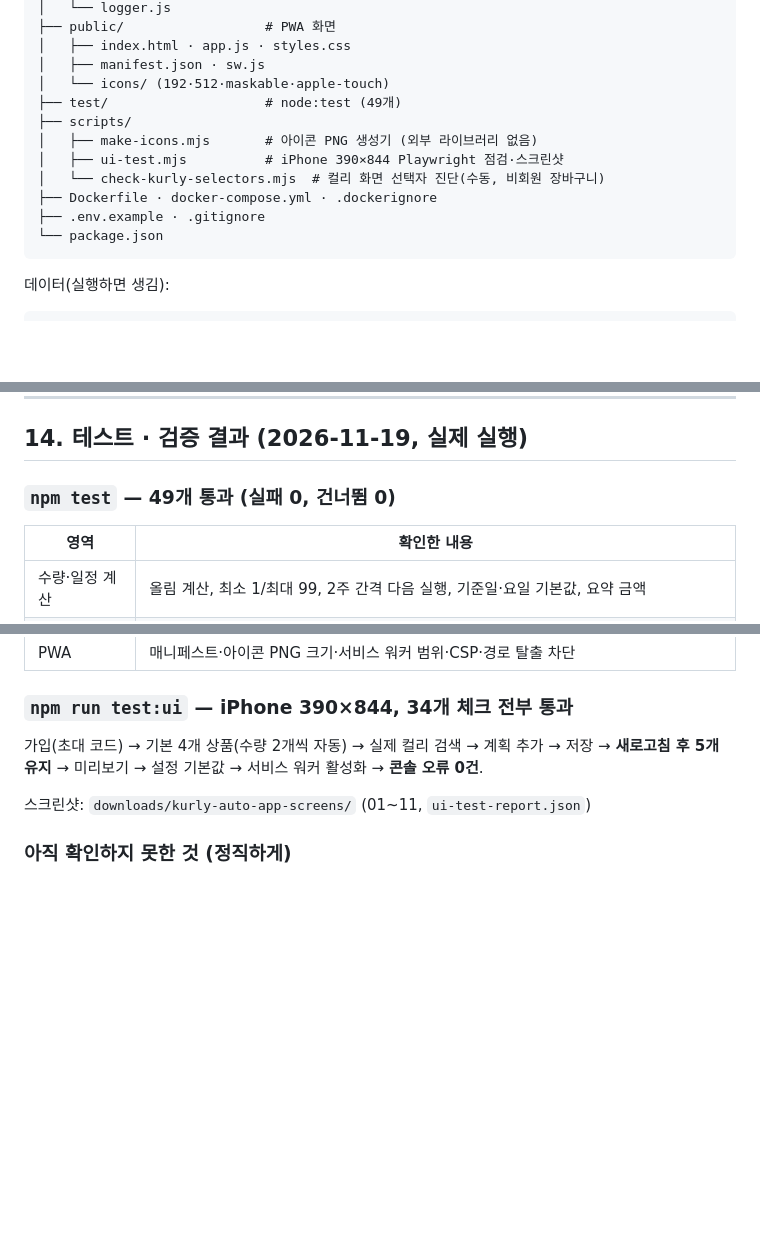
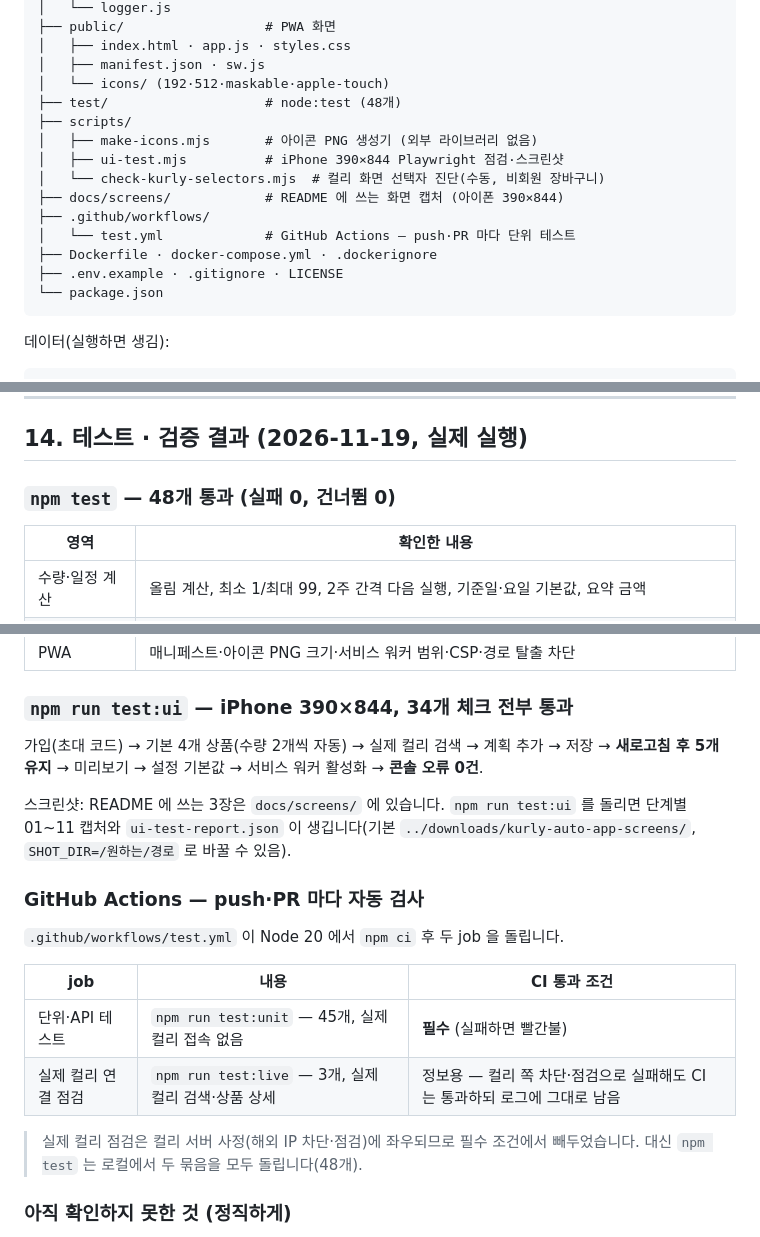
Before and after one commit to yoonyoon0117-crypto/kurly-auto-app, a Markdown page: README.md, 3 parts joined by grey strips. Drawn GitHub-style; blank space fills up the shorter version.

````diff
--- a/README.md
+++ b/README.md
@@ -342,13 +354,16 @@ kurly-auto-app/
 │   ├── index.html · app.js · styles.css
 │   ├── manifest.json · sw.js
 │   └── icons/ (192·512·maskable·apple-touch)
-├── test/                    # node:test (49개)
+├── test/                    # node:test (48개)
 ├── scripts/
 │   ├── make-icons.mjs       # 아이콘 PNG 생성기 (외부 라이브러리 없음)
 │   ├── ui-test.mjs          # iPhone 390×844 Playwright 점검·스크린샷
 │   └── check-kurly-selectors.mjs  # 컬리 화면 선택자 진단(수동, 비회원 장바구니)
+├── docs/screens/            # README 에 쓰는 화면 캡처 (아이폰 390×844)
+├── .github/workflows/
+│   └── test.yml             # GitHub Actions — push·PR 마다 단위 테스트
 ├── Dockerfile · docker-compose.yml · .dockerignore
-├── .env.example · .gitignore
+├── .env.example · .gitignore · LICENSE
 └── package.json
 ```
 
@@ -409,7 +424,7 @@ data/
 
 ## 14. 테스트 · 검증 결과 (2026-11-19, 실제 실행)
 
-### `npm test` — 49개 통과 (실패 0, 건너뜀 0)
+### `npm test` — 48개 통과 (실패 0, 건너뜀 0)
 
 | 영역 | 확인한 내용 |
 |---|---|
@@ -432,7 +447,20 @@ data/
 가입(초대 코드) → 기본 4개 상품(수량 2개씩 자동) → 실제 컬리 검색 → 계획 추가 → 저장 →
 **새로고침 후 5개 유지** → 미리보기 → 설정 기본값 → 서비스 워커 활성화 → **콘솔 오류 0건**.
 
-스크린샷: `downloads/kurly-auto-app-screens/` (01~11, `ui-test-report.json`)
+스크린샷: README 에 쓰는 3장은 `docs/screens/` 에 있습니다. `npm run test:ui` 를 돌리면 단계별 01~11 캡처와
+`ui-test-report.json` 이 생깁니다(기본 `../downloads/kurly-auto-app-screens/`, `SHOT_DIR=/원하는/경로` 로 바꿀 수 있음).
+
+### GitHub Actions — push·PR 마다 자동 검사
+
+`.github/workflows/test.yml` 이 Node 20 에서 `npm ci` 후 두 job 을 돌립니다.
+
+| job | 내용 | CI 통과 조건 |
+|---|---|---|
+| 단위·API 테스트 | `npm run test:unit` — 45개, 실제 컬리 접속 없음 | **필수** (실패하면 빨간불) |
+| 실제 컬리 연결 점검 | `npm run test:live` — 3개, 실제 컬리 검색·상품 상세 | 정보용 — 컬리 쪽 차단·점검으로 실패해도 CI 는 통과하되 로그에 그대로 남음 |
+
+> 실제 컬리 점검은 컬리 서버 사정(해외 IP 차단·점검)에 좌우되므로 필수 조건에서 빼두었습니다.
+> 대신 `npm test` 는 로컬에서 두 묶음을 모두 돌립니다(48개).
 
 ### 아직 확인하지 못한 것 (정직하게)
 
````
Also changed, not shown: other parts of README.md (+16 -2 lines), docs/screens/03-plan-starter-items-390x844.png (added), docs/screens/09-run-tab-390x844.png (added), docs/screens/10-settings-390x844.png (added), 3 other files.
